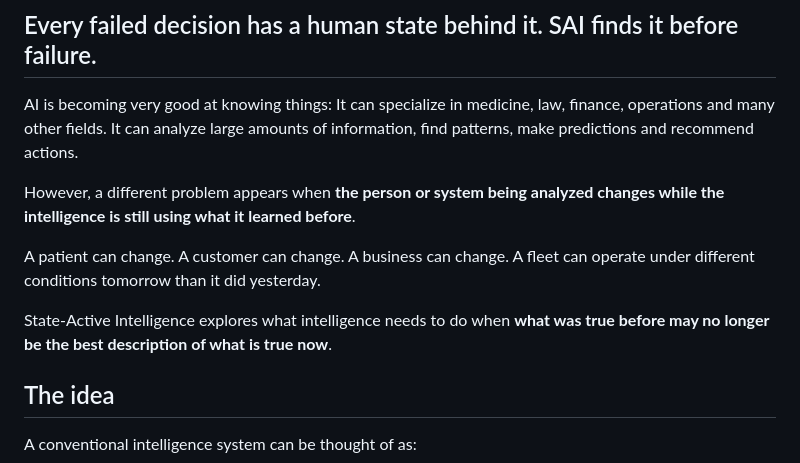
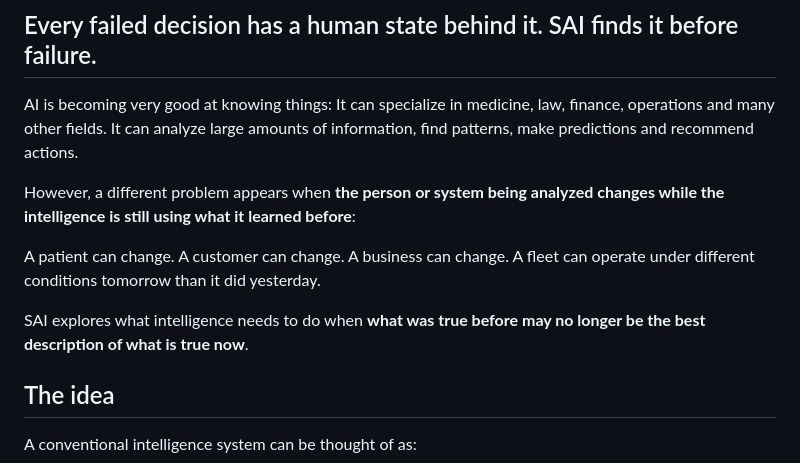
Before and after one commit to gabrielmarinro/state-active-intelligence, a Markdown page: README.md, the part around the change. GitHub-like rendering.

Commit message:
Fix formatting and punctuation in README.md

```diff
--- a/README.md
+++ b/README.md
@@ -4,11 +4,11 @@
 
 AI is becoming very good at knowing things: It can specialize in medicine, law, finance, operations and many other fields. It can analyze large amounts of information, find patterns, make predictions and recommend actions.
 
-However, a different problem appears when **the person or system being analyzed changes while the intelligence is still using what it learned before**.
+However, a different problem appears when **the person or system being analyzed changes while the intelligence is still using what it learned before**:
 
 A patient can change. A customer can change. A business can change. A fleet can operate under different conditions tomorrow than it did yesterday.
 
-State-Active Intelligence explores what intelligence needs to do when **what was true before may no longer be the best description of what is true now**.
+SAI explores what intelligence needs to do when **what was true before may no longer be the best description of what is true now**.
 
 ## The idea
 
```
